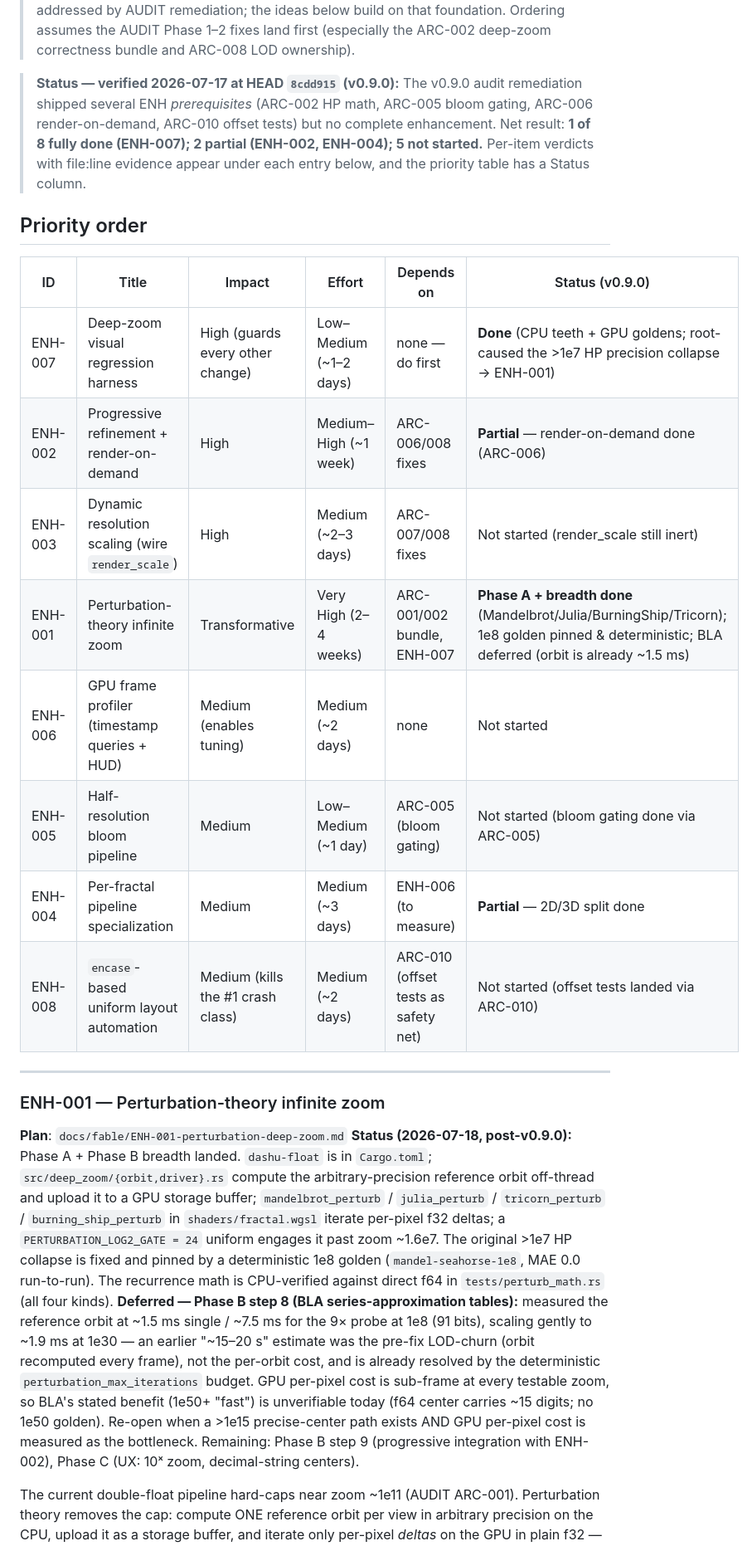
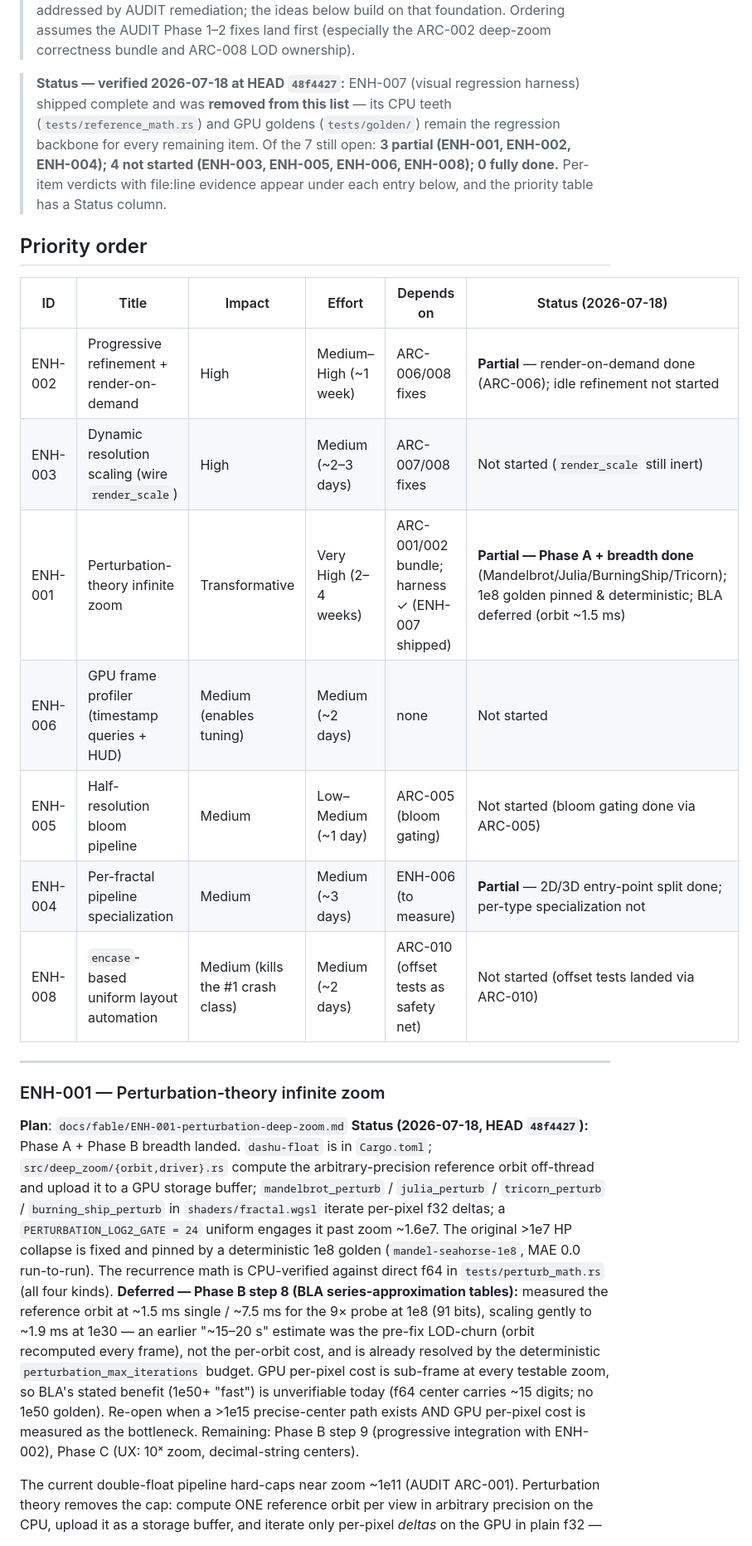
Before and after one commit to paulrobello/par-fractal, a Markdown page: ENHANCEMENTS.md, the part around one of its changes. Shown at 83% size. Drawn GitHub-style.

```diff
--- a/ENHANCEMENTS.md
+++ b/ENHANCEMENTS.md
@@ -12,31 +12,30 @@
 > ideas below build on that foundation. Ordering assumes the AUDIT Phase 1–2 fixes land first
 > (especially the ARC-002 deep-zoom correctness bundle and ARC-008 LOD ownership).
 
-> **Status — verified 2026-07-17 at HEAD `8cdd915` (v0.9.0):** The v0.9.0 audit
-> remediation shipped several ENH *prerequisites* (ARC-002 HP math, ARC-005 bloom gating,
-> ARC-006 render-on-demand, ARC-010 offset tests) but no complete enhancement. Net result:
-> **1 of 8 fully done (ENH-007); 2 partial (ENH-002, ENH-004); 5 not started.** Per-item
-> verdicts with file:line evidence appear under each entry below, and the priority table
-> has a Status column.
+> **Status — verified 2026-07-18 at HEAD `48f4427`:** ENH-007 (visual regression harness)
+> shipped complete and was **removed from this list** — its CPU teeth (`tests/reference_math.rs`)
+> and GPU goldens (`tests/golden/`) remain the regression backbone for every remaining item.
+> Of the 7 still open: **3 partial (ENH-001, ENH-002, ENH-004); 4 not started (ENH-003, ENH-005,
+> ENH-006, ENH-008); 0 fully done.** Per-item verdicts with file:line evidence appear under each
+> entry below, and the priority table has a Status column.
 
 ## Priority order
 
-| ID | Title | Impact | Effort | Depends on | Status (v0.9.0) |
-|----|-------|--------|--------|-----------|-----------------|
-| ENH-007 | Deep-zoom visual regression harness | High (guards every other change) | Low–Medium (~1–2 days) | none — do first | **Done** (CPU teeth + GPU goldens; root-caused the >1e7 HP precision collapse → ENH-001) |
-| ENH-002 | Progressive refinement + render-on-demand | High | Medium–High (~1 week) | ARC-006/008 fixes | **Partial** — render-on-demand done (ARC-006) |
-| ENH-003 | Dynamic resolution scaling (wire `render_scale`) | High | Medium (~2–3 days) | ARC-007/008 fixes | Not started (render_scale still inert) |
-| ENH-001 | Perturbation-theory infinite zoom | Transformative | Very High (2–4 weeks) | ARC-001/002 bundle, ENH-007 | **Phase A + breadth done** (Mandelbrot/Julia/BurningShip/Tricorn); 1e8 golden pinned & deterministic; BLA deferred (orbit is already ~1.5 ms) |
+| ID | Title | Impact | Effort | Depends on | Status (2026-07-18) |
+|----|-------|--------|--------|-----------|---------------------|
+| ENH-002 | Progressive refinement + render-on-demand | High | Medium–High (~1 week) | ARC-006/008 fixes | **Partial** — render-on-demand done (ARC-006); idle refinement not started |
+| ENH-003 | Dynamic resolution scaling (wire `render_scale`) | High | Medium (~2–3 days) | ARC-007/008 fixes | Not started (`render_scale` still inert) |
+| ENH-001 | Perturbation-theory infinite zoom | Transformative | Very High (2–4 weeks) | ARC-001/002 bundle; harness ✓ (ENH-007 shipped) | **Partial — Phase A + breadth done** (Mandelbrot/Julia/BurningShip/Tricorn); 1e8 golden pinned & deterministic; BLA deferred (orbit ~1.5 ms) |
 | ENH-006 | GPU frame profiler (timestamp queries + HUD) | Medium (enables tuning) | Medium (~2 days) | none | Not started |
 | ENH-005 | Half-resolution bloom pipeline | Medium | Low–Medium (~1 day) | ARC-005 (bloom gating) | Not started (bloom gating done via ARC-005) |
-| ENH-004 | Per-fractal pipeline specialization | Medium | Medium (~3 days) | ENH-006 (to measure) | **Partial** — 2D/3D split done |
+| ENH-004 | Per-fractal pipeline specialization | Medium | Medium (~3 days) | ENH-006 (to measure) | **Partial** — 2D/3D entry-point split done; per-type specialization not |
 | ENH-008 | `encase`-based uniform layout automation | Medium (kills the #1 crash class) | Medium (~2 days) | ARC-010 (offset tests as safety net) | Not started (offset tests landed via ARC-010) |
 
 ---
 
 ### ENH-001 — Perturbation-theory infinite zoom
 **Plan**: `docs/fable/ENH-001-perturbation-deep-zoom.md`
-**Status (2026-07-18, post-v0.9.0):** Phase A + Phase B breadth landed. `dashu-float` is in `Cargo.toml`; `src/deep_zoom/{orbit,driver}.rs` compute the arbitrary-precision reference orbit off-thread and upload it to a GPU storage buffer; `mandelbrot_perturb` / `julia_perturb` / `tricorn_perturb` / `burning_ship_perturb` in `shaders/fractal.wgsl` iterate per-pixel f32 deltas; a `PERTURBATION_LOG2_GATE = 24` uniform engages it past zoom ~1.6e7. The original >1e7 HP collapse is fixed and pinned by a deterministic 1e8 golden (`mandel-seahorse-1e8`, MAE 0.0 run-to-run). The recurrence math is CPU-verified against direct f64 in `tests/perturb_math.rs` (all four kinds). **Deferred — Phase B step 8 (BLA series-approximation tables):** measured the reference orbit at ~1.5 ms single / ~7.5 ms for the 9× probe at 1e8 (91 bits), scaling gently to ~1.9 ms at 1e30 — an earlier "~15–20 s" estimate was the pre-fix LOD-churn (orbit recomputed every frame), not the per-orbit cost, and is already resolved by the deterministic `perturbation_max_iterations` budget. GPU per-pixel cost is sub-frame at every testable zoom, so BLA's stated benefit (1e50+ "fast") is unverifiable today (f64 center carries ~15 digits; no 1e50 golden). Re-open when a >1e15 precise-center path exists AND GPU per-pixel cost is measured as the bottleneck. Remaining: Phase B step 9 (progressive integration with ENH-002), Phase C (UX: 10ˣ zoom, decimal-string centers).
+**Status (2026-07-18, HEAD `48f4427`):** Phase A + Phase B breadth landed. `dashu-float` is in `Cargo.toml`; `src/deep_zoom/{orbit,driver}.rs` compute the arbitrary-precision reference orbit off-thread and upload it to a GPU storage buffer; `mandelbrot_perturb` / `julia_perturb` / `tricorn_perturb` / `burning_ship_perturb` in `shaders/fractal.wgsl` iterate per-pixel f32 deltas; a `PERTURBATION_LOG2_GATE = 24` uniform engages it past zoom ~1.6e7. The original >1e7 HP collapse is fixed and pinned by a deterministic 1e8 golden (`mandel-seahorse-1e8`, MAE 0.0 run-to-run). The recurrence math is CPU-verified against direct f64 in `tests/perturb_math.rs` (all four kinds). **Deferred — Phase B step 8 (BLA series-approximation tables):** measured the reference orbit at ~1.5 ms single / ~7.5 ms for the 9× probe at 1e8 (91 bits), scaling gently to ~1.9 ms at 1e30 — an earlier "~15–20 s" estimate was the pre-fix LOD-churn (orbit recomputed every frame), not the per-orbit cost, and is already resolved by the deterministic `perturbation_max_iterations` budget. GPU per-pixel cost is sub-frame at every testable zoom, so BLA's stated benefit (1e50+ "fast") is unverifiable today (f64 center carries ~15 digits; no 1e50 golden). Re-open when a >1e15 precise-center path exists AND GPU per-pixel cost is measured as the bottleneck. Remaining: Phase B step 9 (progressive integration with ENH-002), Phase C (UX: 10ˣ zoom, decimal-string centers).
 
 The current double-float pipeline hard-caps near zoom ~1e11 (AUDIT ARC-001). Perturbation theory
 removes the cap: compute ONE reference orbit per view in arbitrary precision on the CPU, upload it
```
Also changed, not shown: other parts of ENHANCEMENTS.md (+2 -38 lines).
